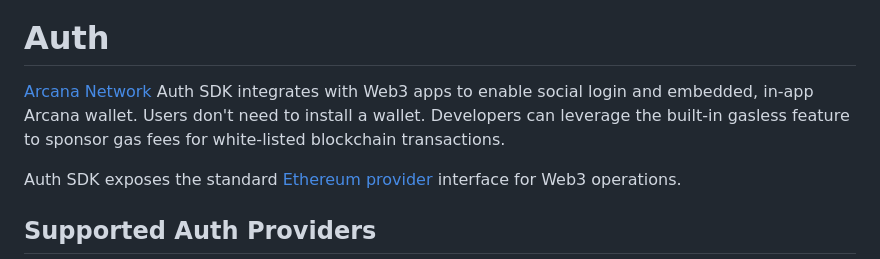
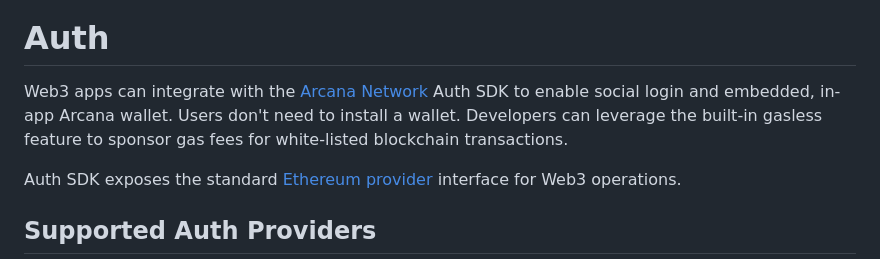
Before and after one commit to arcana-network/auth, a Markdown page: README.md, the part around the change. Drawn GitHub-style.

```diff
--- a/README.md
+++ b/README.md
@@ -16,7 +16,7 @@
 
 # Auth
 
-[Arcana Network](https://arcana.network) Auth SDK integrates with Web3 apps to enable social login and embedded, in-app Arcana wallet. Users don't need to install a wallet. Developers can leverage the built-in gasless feature to sponsor gas fees for white-listed blockchain transactions.
+Web3 apps can integrate with the [Arcana Network](https://arcana.network) Auth SDK to enable social login and embedded, in-app Arcana wallet. Users don't need to install a wallet. Developers can leverage the built-in gasless feature to sponsor gas fees for white-listed blockchain transactions.
 
 Auth SDK exposes the standard [Ethereum provider](https://eips.ethereum.org/EIPS/eip-1193) interface for Web3 operations.
 
```
